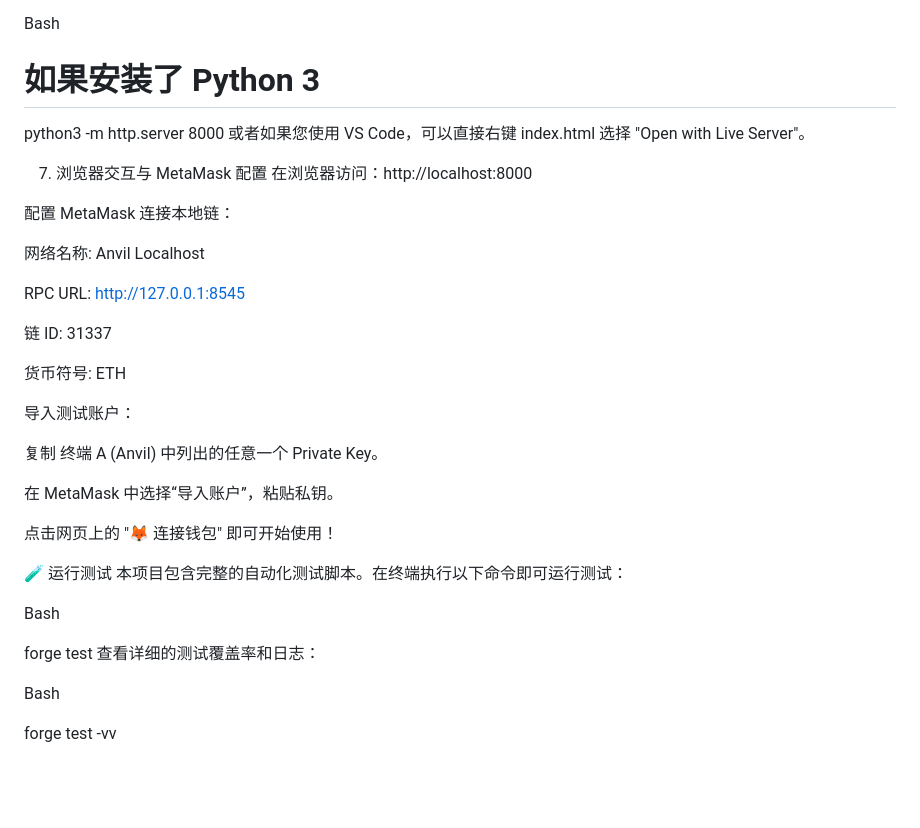
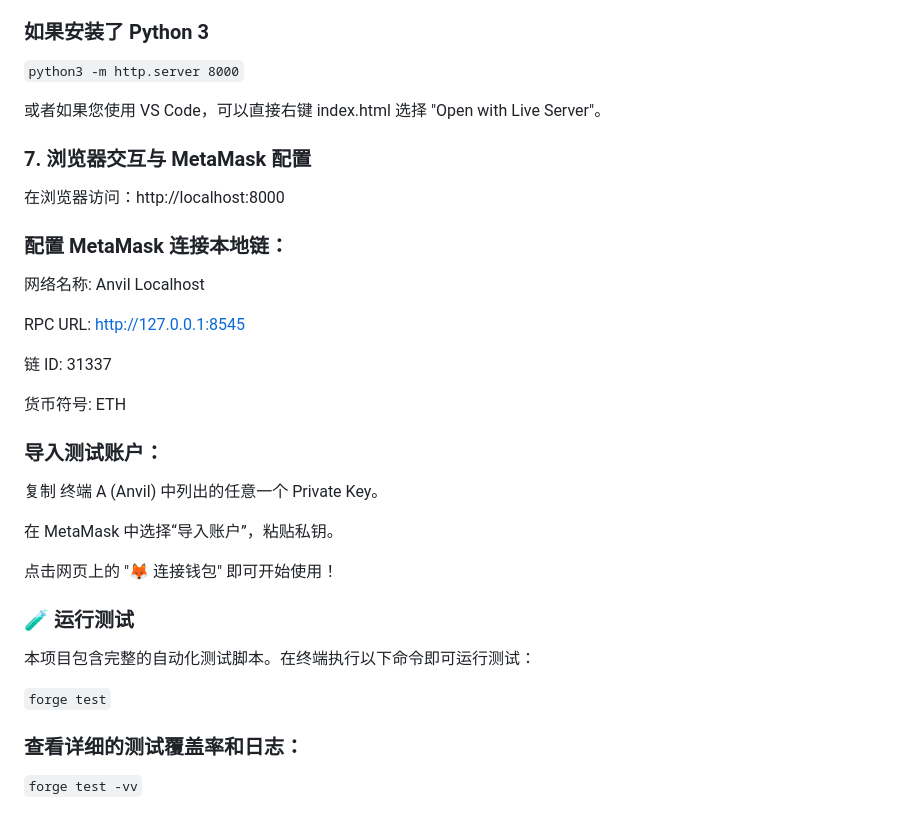
Before and after one commit to CleverXiugou/FishSupplyChain, a Markdown page: README.md, the part around one of its changes. Drawn GitHub-style; blank space fills up the shorter version.

````diff
--- a/README.md
+++ b/README.md
@@ -84,15 +76,15 @@ const CONTRACT_ADDRESS = "0x5FbDB2315678afecb367f032d93F642f64180aa3";
 在项目根目录下（终端 B），启动一个简单的本地服务器：
 
-Bash
+### 如果安装了 Python 3
+```python3 -m http.server 8000```
 
-# 如果安装了 Python 3
-python3 -m http.server 8000
 或者如果您使用 VS Code，可以直接右键 index.html 选择 "Open with Live Server"。
 
-7. 浏览器交互与 MetaMask 配置
+### 7. 浏览器交互与 MetaMask 配置
+
 在浏览器访问：http://localhost:8000
 
-配置 MetaMask 连接本地链：
+### 配置 MetaMask 连接本地链：
 
 网络名称: Anvil Localhost
 
@@ -102,7 +94,7 @@ RPC URL: http://127.0.0.1:8545
 
 货币符号: ETH
 
-导入测试账户：
+### 导入测试账户：
 
 复制 终端 A (Anvil) 中列出的任意一个 Private Key。
 
@@ -110,14 +102,11 @@ RPC URL: http://127.0.0.1:8545
 
 点击网页上的 "🦊 连接钱包" 即可开始使用！
 
-🧪 运行测试
+### 🧪 运行测试
 本项目包含完整的自动化测试脚本。在终端执行以下命令即可运行测试：
 
-Bash
+```forge test```
 
-forge test
-查看详细的测试覆盖率和日志：
+### 查看详细的测试覆盖率和日志：
 
-Bash
-
-forge test -vv
+```forge test -vv```
````
Also changed, not shown: other parts of README.md (+24 -32 lines).
